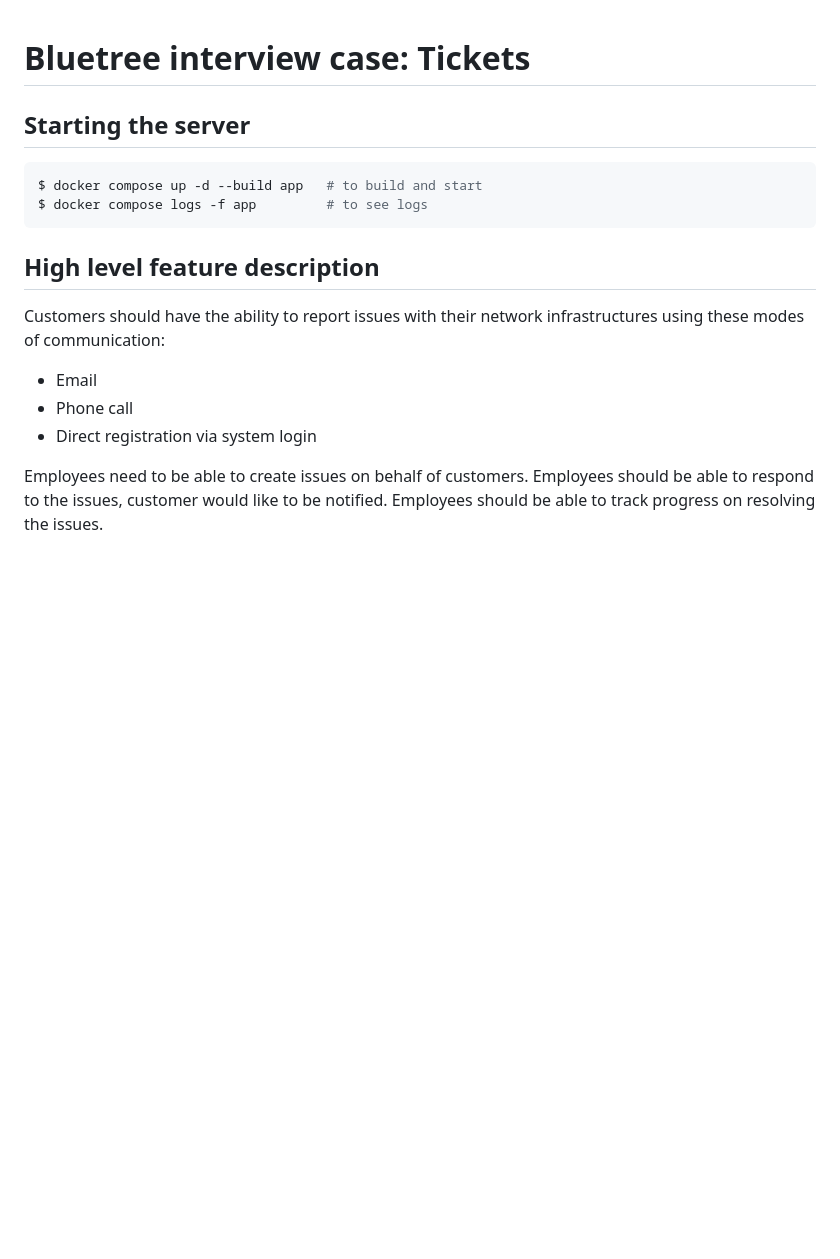
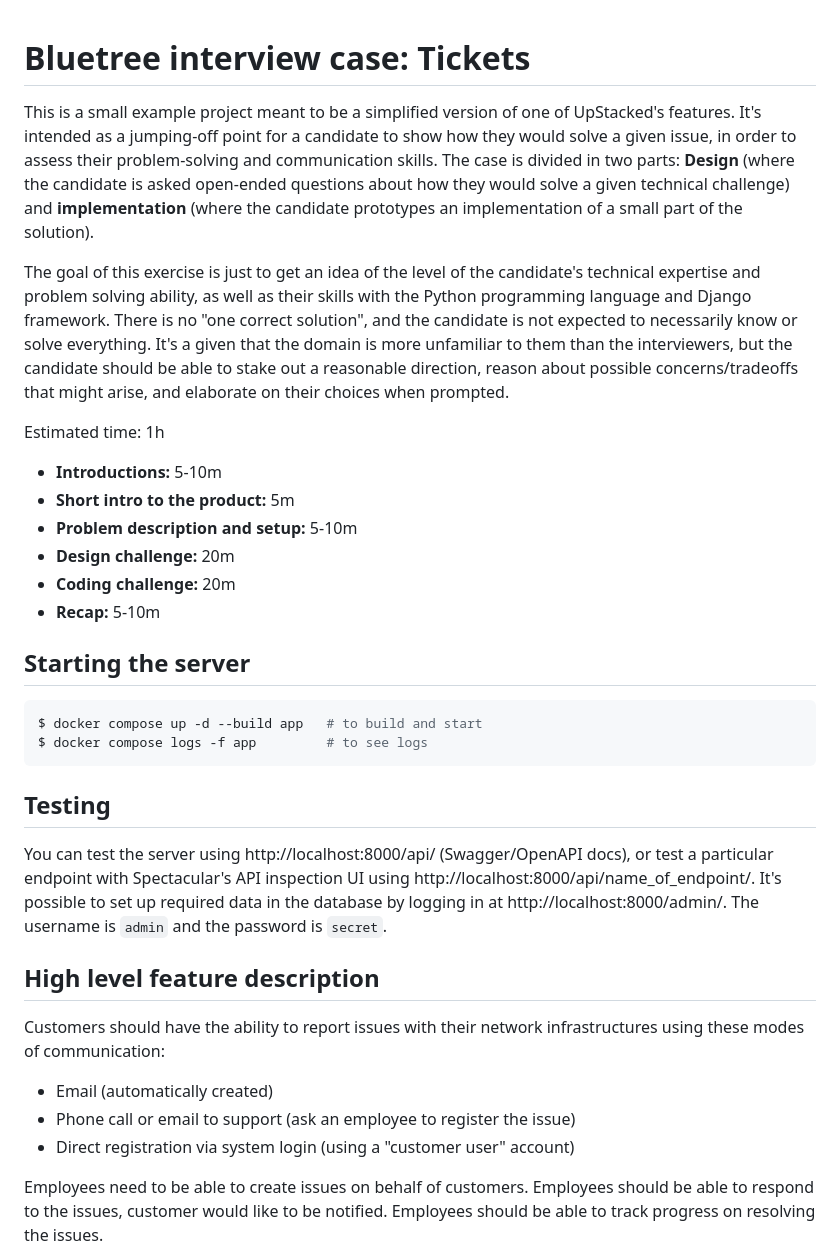
Before and after one commit to winterweird/bt-interview-tickets, a Markdown page: README.md, the part around the change. Drawn GitHub-style; blank space fills up the shorter version.

Commit message:
Add 'about' section to README

````diff
--- a/README.md
+++ b/README.md
@@ -1,4 +1,17 @@
 # Bluetree interview case: Tickets
+
+This is a small example project meant to be a simplified version of one of UpStacked's features. It's intended as a jumping-off point for a candidate to show how they would solve a given issue, in order to assess their problem-solving and communication skills. The case is divided in two parts: **Design** (where the candidate is asked open-ended questions about how they would solve a given technical challenge) and **implementation** (where the candidate prototypes an implementation of a small part of the solution).
+
+The goal of this exercise is just to get an idea of the level of the candidate's technical expertise and problem solving ability, as well as their skills with the Python programming language and Django framework. There is no "one correct solution", and the candidate is not expected to necessarily know or solve everything. It's a given that the domain is more unfamiliar to them than the interviewers, but the candidate should be able to stake out a reasonable direction, reason about possible concerns/tradeoffs that might arise, and elaborate on their choices when prompted.
+
+Estimated time: 1h
+
+-   **Introductions:** 5-10m
+-   **Short intro to the product:** 5m
+-   **Problem description and setup:** 5-10m
+-   **Design challenge:** 20m
+-   **Coding challenge:** 20m
+-   **Recap:** 5-10m
 
 ## Starting the server
 
@@ -7,13 +20,17 @@ $ docker compose up -d --build app   # to build and start
 $ docker compose logs -f app         # to see logs
 ```
 
+## Testing
+
+You can test the server using http://localhost:8000/api/ (Swagger/OpenAPI docs), or test a particular endpoint with Spectacular's API inspection UI using http://localhost:8000/api/name_of_endpoint/. It's possible to set up required data in the database by logging in at http://localhost:8000/admin/. The username is `admin` and the password is `secret`.
+
 ## High level feature description
 
 Customers should have the ability to report issues with their network infrastructures using these modes of communication:
 
--   Email
--   Phone call
--   Direct registration via system login
+-   Email (automatically created)
+-   Phone call or email to support (ask an employee to register the issue)
+-   Direct registration via system login (using a "customer user" account)
 
 Employees need to be able to create issues on behalf of customers. Employees should be able to respond to the issues, customer would like to be notified. Employees should be able to track progress on resolving the issues.
 
````
